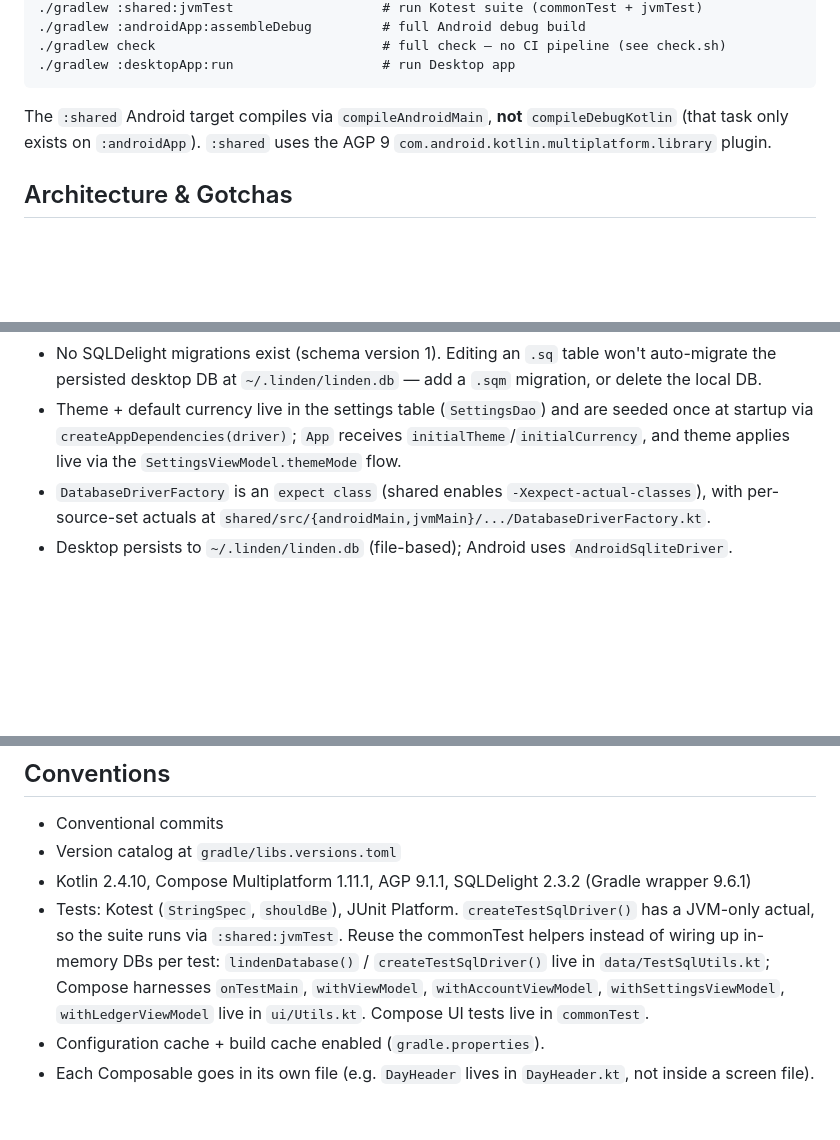
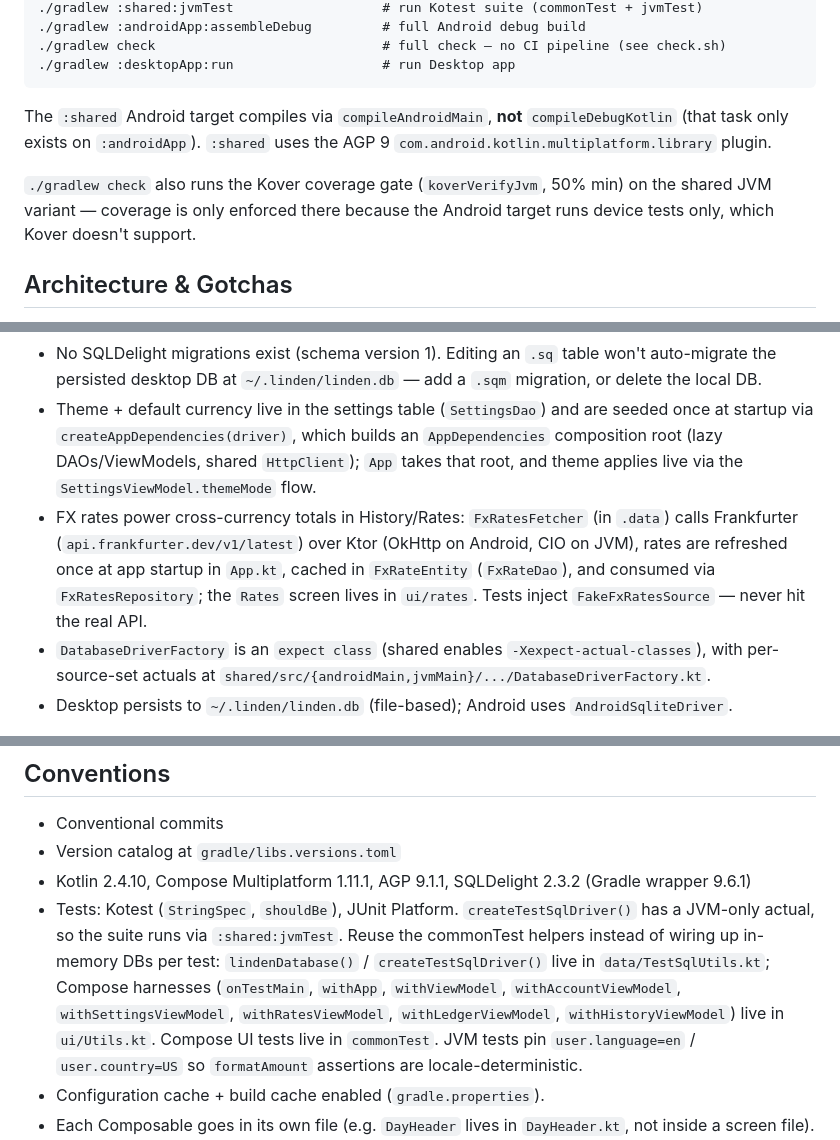
Before and after one commit to sjbtimdan/linden, a Markdown page: AGENTS.md, 3 parts joined by grey strips. Rendered like a GitHub page; blank space fills up the shorter version.

Commit message:
chore: update AGENTS.md

```diff
--- a/AGENTS.md
+++ b/AGENTS.md
@@ -27,6 +27,9 @@ Only `:androidApp`, `:shared`, `:desktopApp` exist (see `settings.gradle.kts`).
 The `:shared` Android target compiles via `compileAndroidMain`, **not** `compileDebugKotlin`
 (that task only exists on `:androidApp`). `:shared` uses the AGP 9 `com.android.kotlin.multiplatform.library` plugin.
 
+`./gradlew check` also runs the Kover coverage gate (`koverVerifyJvm`, 50% min) on the shared JVM variant —
+coverage is only enforced there because the Android target runs device tests only, which Kover doesn't support.
+
 ## Architecture & Gotchas
 
 - Package root `org.sjbtimdan.linden`. Models in `.model`, DAOs in `.data`, screens/ViewModels in `.ui.<feature>`,
@@ -51,8 +54,12 @@ The `:shared` Android target compiles via `compileAndroidMain`, **not** `compile
 - No SQLDelight migrations exist (schema version 1). Editing an `.sq` table won't auto-migrate the persisted
   desktop DB at `~/.linden/linden.db` — add a `.sqm` migration, or delete the local DB.
 - Theme + default currency live in the settings table (`SettingsDao`) and are seeded once at startup via
-  `createAppDependencies(driver)`; `App` receives `initialTheme`/`initialCurrency`, and theme applies live via the
-  `SettingsViewModel.themeMode` flow.
+  `createAppDependencies(driver)`, which builds an `AppDependencies` composition root (lazy DAOs/ViewModels, shared
+  `HttpClient`); `App` takes that root, and theme applies live via the `SettingsViewModel.themeMode` flow.
+- FX rates power cross-currency totals in History/Rates: `FxRatesFetcher` (in `.data`) calls Frankfurter
+  (`api.frankfurter.dev/v1/latest`) over Ktor (OkHttp on Android, CIO on JVM), rates are refreshed once at app startup
+  in `App.kt`, cached in `FxRateEntity` (`FxRateDao`), and consumed via `FxRatesRepository`; the `Rates` screen lives
+  in `ui/rates`. Tests inject `FakeFxRatesSource` — never hit the real API.
 - `DatabaseDriverFactory` is an `expect class` (shared enables `-Xexpect-actual-classes`), with per-source-set
   actuals at `shared/src/{androidMain,jvmMain}/.../DatabaseDriverFactory.kt`.
 - Desktop persists to `~/.linden/linden.db` (file-based); Android uses `AndroidSqliteDriver`.
@@ -65,8 +72,9 @@ The `:shared` Android target compiles via `compileAndroidMain`, **not** `compile
 - Tests: Kotest (`StringSpec`, `shouldBe`), JUnit Platform. `createTestSqlDriver()` has a JVM-only actual,
   so the suite runs via `:shared:jvmTest`. Reuse the commonTest helpers instead of wiring up in-memory DBs
   per test: `lindenDatabase()` / `createTestSqlDriver()` live in `data/TestSqlUtils.kt`; Compose harnesses
-  `onTestMain`, `withViewModel`, `withAccountViewModel`, `withSettingsViewModel`, `withLedgerViewModel` live
-  in `ui/Utils.kt`. Compose UI tests live in `commonTest`.
+  (`onTestMain`, `withApp`, `withViewModel`, `withAccountViewModel`, `withSettingsViewModel`, `withRatesViewModel`,
+  `withLedgerViewModel`, `withHistoryViewModel`) live in `ui/Utils.kt`. Compose UI tests live in `commonTest`.
+  JVM tests pin `user.language=en` / `user.country=US` so `formatAmount` assertions are locale-deterministic.
 - Configuration cache + build cache enabled (`gradle.properties`).
 - Each Composable goes in its own file (e.g. `DayHeader` lives in `DayHeader.kt`, not inside a screen file).
 - Comment minimally: only add comments for obscure code which should be very rare.
```
